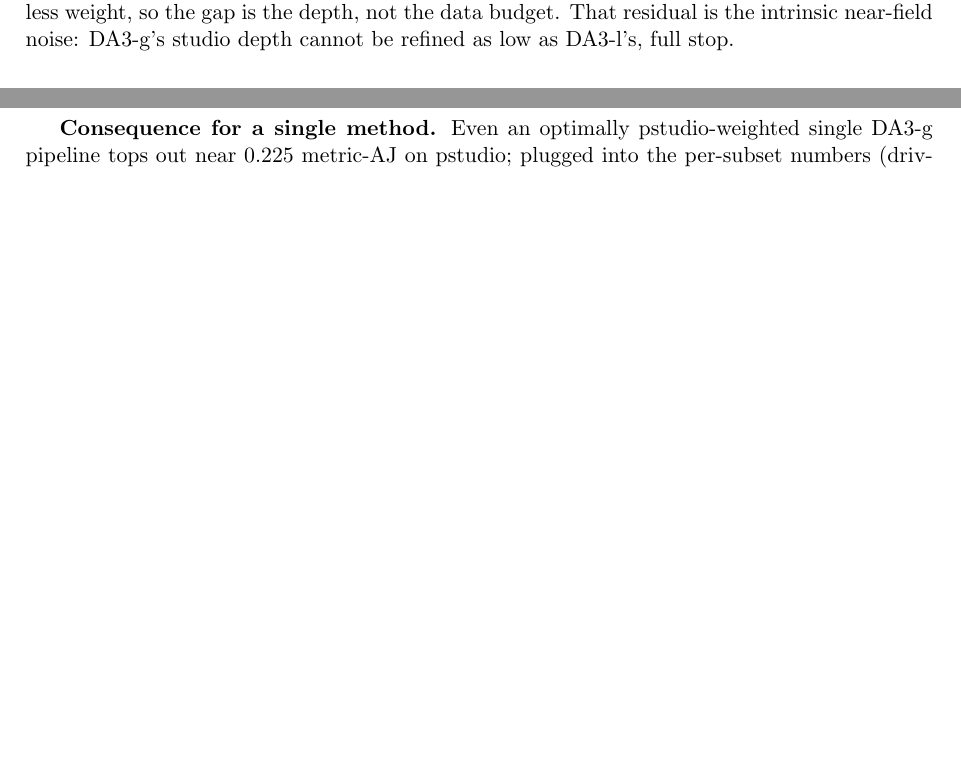
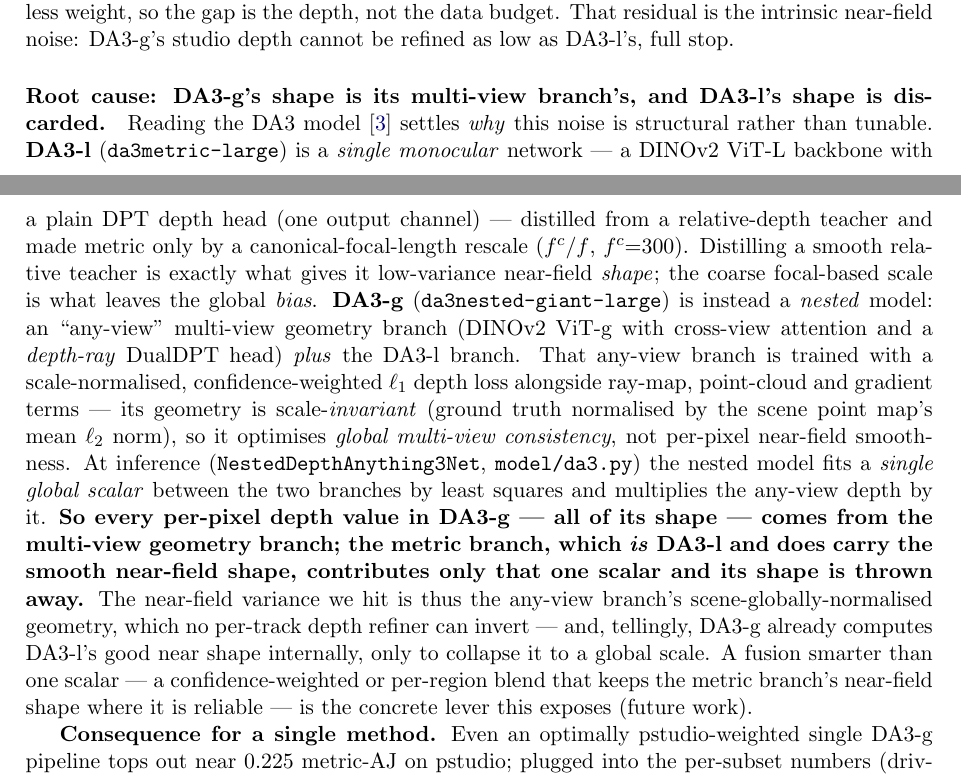
Before and after one commit to MasahiroOgawa/vmamba3-3Dpointtracker, a LaTeX paper (doc/vmamba3_3dpointtrack/vmamba3_3dpointtrack.tex): two parts of pages 9 and 10 of 23 before the commit and two parts of pages 10 and 11 of 24 after it, joined at a grey line, cut so that both start at the same text, the shorter picture padded with empty space. Compiled offline with pdfLaTeX.

Commit message:
memo: explain refiner multi-frame handling and DA3-g near-field root cause
- v35: add "How the refiner uses multiple frames (the temporal axis)" paragraph
  making explicit that the Mamba-3 SSM's sequence axis is time (per-track,
  causal, 8-frame window in training / whole clip at inference), that tracks are
  independent sequences (temporal not spatial mixing), and what multi-frame
  context buys.
- v41b: add "Root cause" paragraph. Tracing the DA3 code (NestedDepthAnything3Net)
  and paper losses shows DA3-g's per-pixel shape comes entirely from its any-view
  multi-view geometry branch (scale-normalized, confidence-weighted L1 + ray +
  point-cloud + gradient), while the metric branch (= DA3-l, a relative-teacher
  distillation + focal-length rescale, hence smooth shape / biased scale) is fused
  by a single global least-squares scalar and its shape is discarded. Reframes the
  near-field noise as architectural and flags a confidence-weighted fusion lever.

Co-Authored-By: Claude Opus 4.8 <noreply@anthropic.com>

```diff
--- a/doc/vmamba3_3dpointtrack/vmamba3_3dpointtrack.tex
+++ b/doc/vmamba3_3dpointtrack/vmamba3_3dpointtrack.tex
@@ -715,6 +749,28 @@ systematic and the standard v41 genuinely under-served pstudio. But it \emph{pla
 cannot reach DA3-l's $0.348$\,m} --- and v39 hit that from the \emph{same} $106$ clips at far less weight,
 so the gap is the depth, not the data budget. That residual is the intrinsic near-field noise: DA3-g's
 studio depth cannot be refined as low as DA3-l's, full stop.
+
+\paragraph{Root cause: DA3-g's shape is its multi-view branch's, and DA3-l's shape is discarded.}
+Reading the DA3 model~\cite{da3} settles \emph{why} this noise is structural rather than tunable.
+\textbf{DA3-l} (\texttt{da3metric-large}) is a \emph{single monocular} network --- a DINOv2 ViT-L backbone
+with a plain DPT depth head (one output channel) --- distilled from a relative-depth teacher and made
+metric only by a canonical-focal-length rescale ($f^{c}/f$, $f^{c}{=}300$). Distilling a smooth relative
+teacher is exactly what gives it low-variance near-field \emph{shape}; the coarse focal-based scale is what
+leaves the global \emph{bias}. \textbf{DA3-g} (\texttt{da3nested-giant-large}) is instead a \emph{nested}
+model: an ``any-view'' multi-view geometry branch (DINOv2 ViT-g with cross-view attention and a
+\emph{depth-ray} DualDPT head) \emph{plus} the DA3-l branch. That any-view branch is trained with a
+scale-normalised, confidence-weighted $\ell_1$ depth loss alongside ray-map, point-cloud and gradient terms
+--- its geometry is scale-\emph{invariant} (ground truth normalised by the scene point map's mean $\ell_2$
+norm), so it optimises \emph{global multi-view consistency}, not per-pixel near-field smoothness. At
+inference (\texttt{NestedDepthAnything3Net}, \texttt{model/da3.py}) the nested model fits a \emph{single
+global scalar} between the two branches by least squares and multiplies the any-view depth by it.
+\textbf{So every per-pixel depth value in DA3-g --- all of its shape --- comes from the multi-view geometry
+branch; the metric branch, which \emph{is} DA3-l and does carry the smooth near-field shape, contributes
+only that one scalar and its shape is thrown away.} The near-field variance we hit is thus the any-view
+branch's scene-globally-normalised geometry, which no per-track depth refiner can invert --- and, tellingly,
+DA3-g already computes DA3-l's good near shape internally, only to collapse it to a global scale. A fusion
+smarter than one scalar --- a confidence-weighted or per-region blend that keeps the metric branch's
+near-field shape where it is reliable --- is the concrete lever this exposes (future work).
 
 \textbf{Consequence for a single method.} Even an optimally pstudio-weighted single DA3-g pipeline tops out
 near $0.225$ metric-AJ on pstudio; plugged into the per-subset numbers (drivetrack $0.166$, adt $0.285$)
```
Also changed, not shown: doc/vmamba3_3dpointtrack/vmamba3_3dpointtrack.pdf, doc/vmamba3_3dpointtrack/vmamba3_3dpointtrack.tex (34 more changed lines).
